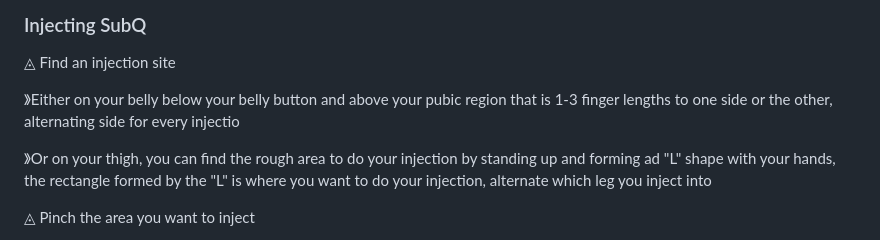
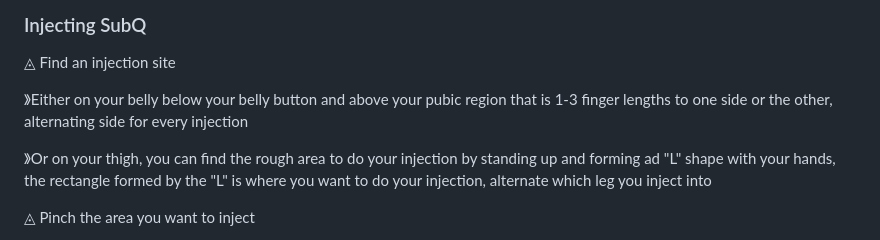
Before and after one commit to Astridngent/astridngent.github.io, a Markdown page: Transfeminism/Oestrogen_Quickstart_Guide/index.md, the part around the change. GitHub-like rendering.

```diff
--- a/Transfeminism/Oestrogen_Quickstart_Guide/index.md
+++ b/Transfeminism/Oestrogen_Quickstart_Guide/index.md
@@ -63,7 +63,7 @@ You can calculate estimated doses using the [HRT dosage calculator estrannai.se]
 ### Injecting SubQ
 ◬ Find an injection site
 
-》Either on your belly below your belly button and above your pubic region that is 1-3 finger lengths to one side or the other, alternating side for every injectio
+》Either on your belly below your belly button and above your pubic region that is 1-3 finger lengths to one side or the other, alternating side for every injection
 
 》Or on your thigh, you can find the rough area to do your injection by standing up and forming ad "L" shape with your hands, the rectangle formed by the "L" is where you want to do your injection, alternate which leg you inject into
 
```
